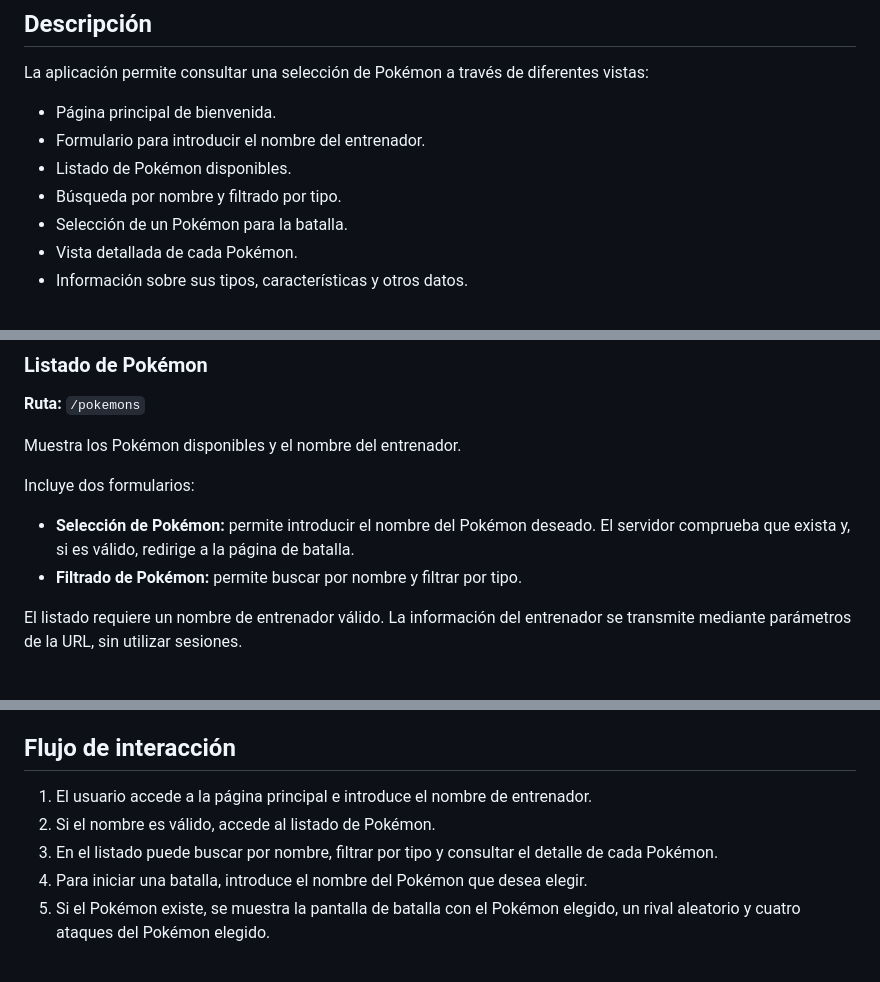
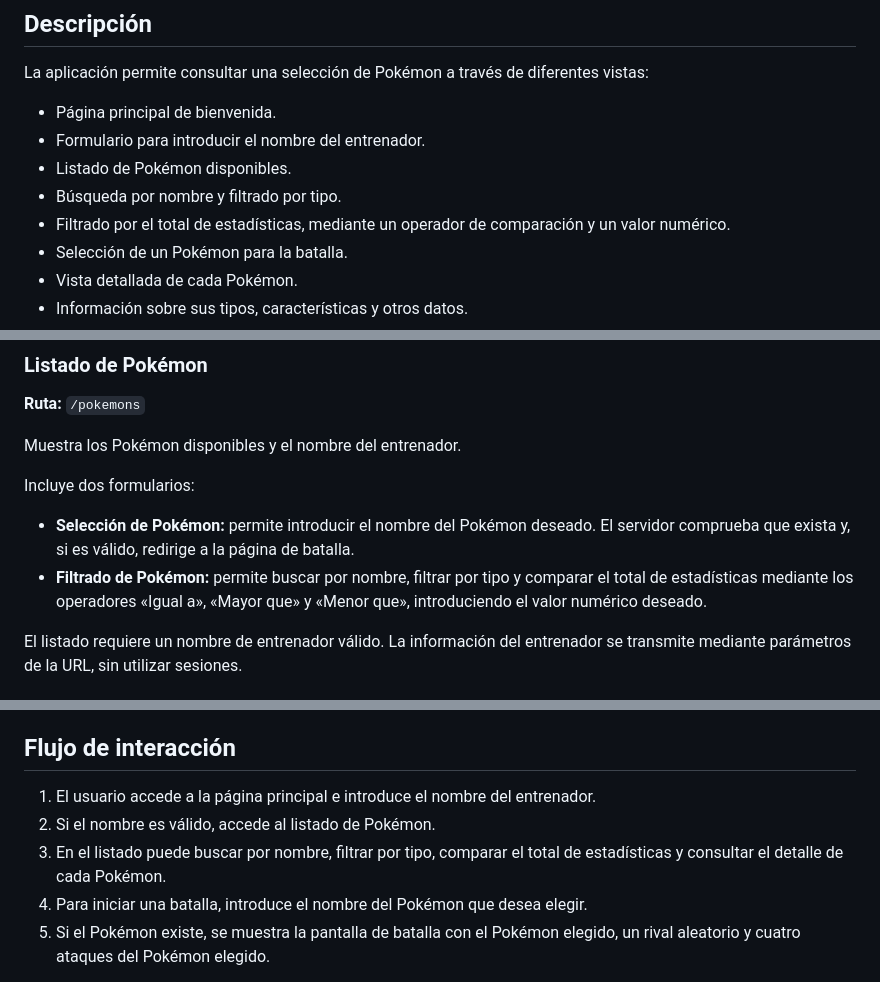
Before and after one commit to CristinaFR8/Pokedorable, a Markdown page: README.md, 3 parts joined by grey strips. Drawn GitHub-style.

Commit message:
README.md actualizado

```diff
--- a/README.md
+++ b/README.md
@@ -16,6 +15,7 @@ La aplicación permite consultar una selección de Pokémon a través de diferen
 - Formulario para introducir el nombre del entrenador.
 - Listado de Pokémon disponibles.
 - Búsqueda por nombre y filtrado por tipo.
+- Filtrado por el total de estadísticas, mediante un operador de comparación y un valor numérico.
 - Selección de un Pokémon para la batalla.
 - Vista detallada de cada Pokémon.
 - Información sobre sus tipos, características y otros datos.
@@ -152,7 +152,7 @@ Muestra los Pokémon disponibles y el nombre del entrenador.
 Incluye dos formularios:
 
 - **Selección de Pokémon:** permite introducir el nombre del Pokémon deseado. El servidor comprueba que exista y, si es válido, redirige a la página de batalla.
-- **Filtrado de Pokémon:** permite buscar por nombre y filtrar por tipo.
+- **Filtrado de Pokémon:** permite buscar por nombre, filtrar por tipo y comparar el total de estadísticas mediante los operadores «Igual a», «Mayor que» y «Menor que», introduciendo el valor numérico deseado.
 
 El listado requiere un nombre de entrenador válido. La información del entrenador se transmite mediante parámetros de la URL, sin utilizar sesiones.
 
@@ -188,9 +188,9 @@ Esta fase implementa la estructura visual de la batalla. No incluye la lógica d
 
 ## Flujo de interacción
 
-1. El usuario accede a la página principal e introduce el nombre de entrenador.
+1. El usuario accede a la página principal e introduce el nombre del entrenador.
 2. Si el nombre es válido, accede al listado de Pokémon.
-3. En el listado puede buscar por nombre, filtrar por tipo y consultar el detalle de cada Pokémon.
+3. En el listado puede buscar por nombre, filtrar por tipo, comparar el total de estadísticas y consultar el detalle de cada Pokémon.
 4. Para iniciar una batalla, introduce el nombre del Pokémon que desea elegir.
 5. Si el Pokémon existe, se muestra la pantalla de batalla con el Pokémon elegido, un rival aleatorio y cuatro ataques del Pokémon elegido.
 
```
Also changed, not shown: other parts of README.md (+0 -1 lines).
